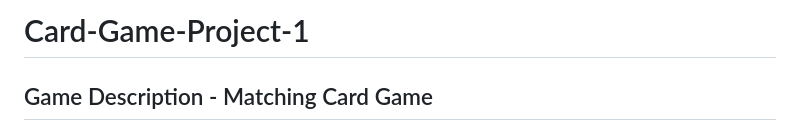
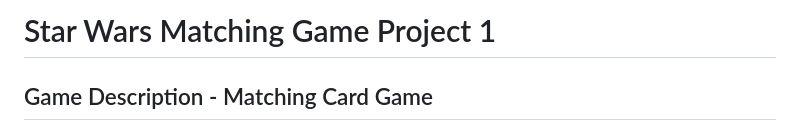
Before and after one commit to austinlew/Star-Wars-Matching-Game, a Markdown page: README.md, the part around the change. Drawn GitHub-style.

```diff
--- a/README.md
+++ b/README.md
@@ -1,4 +1,4 @@
-# Card-Game-Project-1
+# Star Wars Matching Game Project 1
 
 
 ## Game Description - Matching Card Game
```
